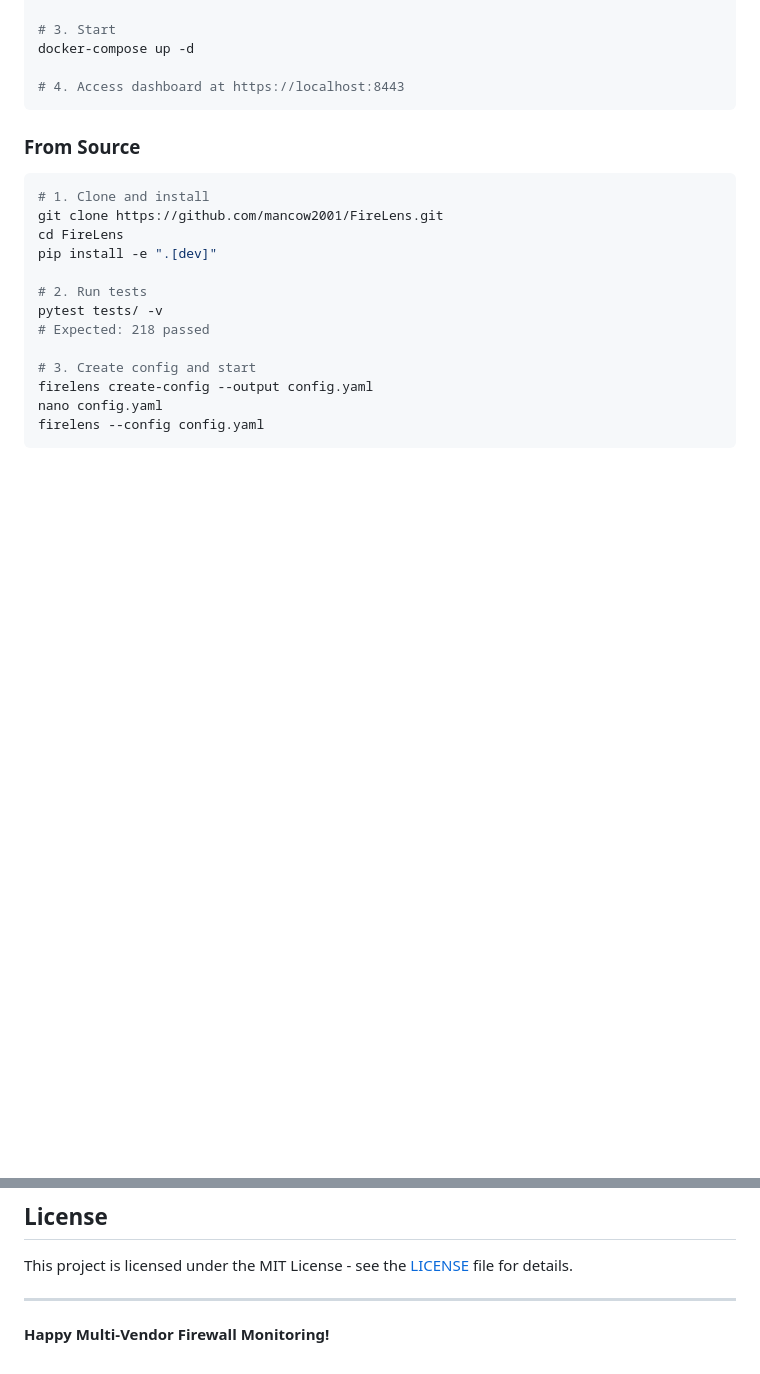
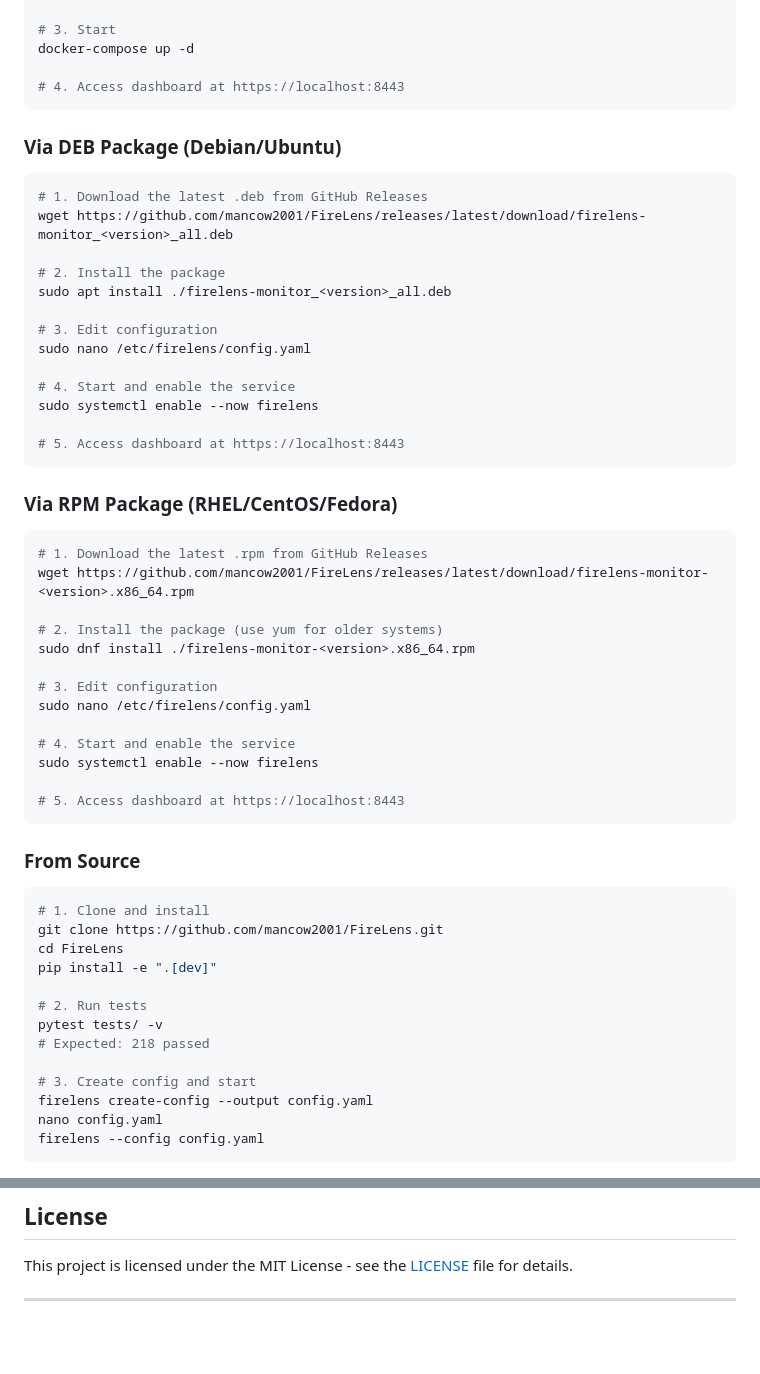
Before and after one commit to mancow2001/firelens, a Markdown page: README.md, 2 parts joined by grey strips. Drawn GitHub-style; blank space fills up the shorter version.

Commit message:
Update README.md
Load and Package Based Installation

````diff
--- a/README.md
+++ b/README.md
@@ -551,6 +550,39 @@ docker-compose up -d
 
 # 4. Access dashboard at https://localhost:8443
 ```
+  ### Via DEB Package (Debian/Ubuntu)
+  ```bash
+  # 1. Download the latest .deb from GitHub Releases
+  wget https://github.com/mancow2001/FireLens/releases/latest/download/firelens-monitor_<version>_all.deb
+
+  # 2. Install the package
+  sudo apt install ./firelens-monitor_<version>_all.deb
+
+  # 3. Edit configuration
+  sudo nano /etc/firelens/config.yaml
+
+  # 4. Start and enable the service
+  sudo systemctl enable --now firelens
+
+  # 5. Access dashboard at https://localhost:8443
+```
+
+### Via RPM Package (RHEL/CentOS/Fedora)
+```bash
+# 1. Download the latest .rpm from GitHub Releases
+wget https://github.com/mancow2001/FireLens/releases/latest/download/firelens-monitor-<version>.x86_64.rpm
+
+# 2. Install the package (use yum for older systems)
+sudo dnf install ./firelens-monitor-<version>.x86_64.rpm
+
+# 3. Edit configuration
+sudo nano /etc/firelens/config.yaml
+
+# 4. Start and enable the service
+sudo systemctl enable --now firelens
+
+# 5. Access dashboard at https://localhost:8443
+```
 
 ### From Source
 ```bash
@@ -574,5 +606,3 @@ firelens --config config.yaml
 This project is licensed under the MIT License - see the [LICENSE](LICENSE) file for details.
 
 ---
-
-**Happy Multi-Vendor Firewall Monitoring!**
````
Also changed, not shown: other parts of README.md (+1 -2 lines).
